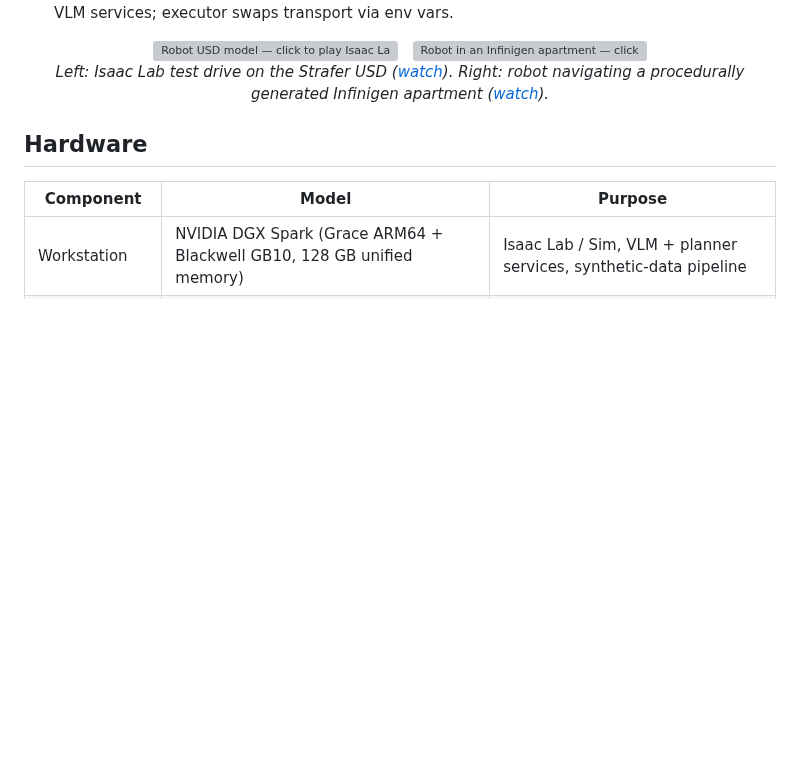
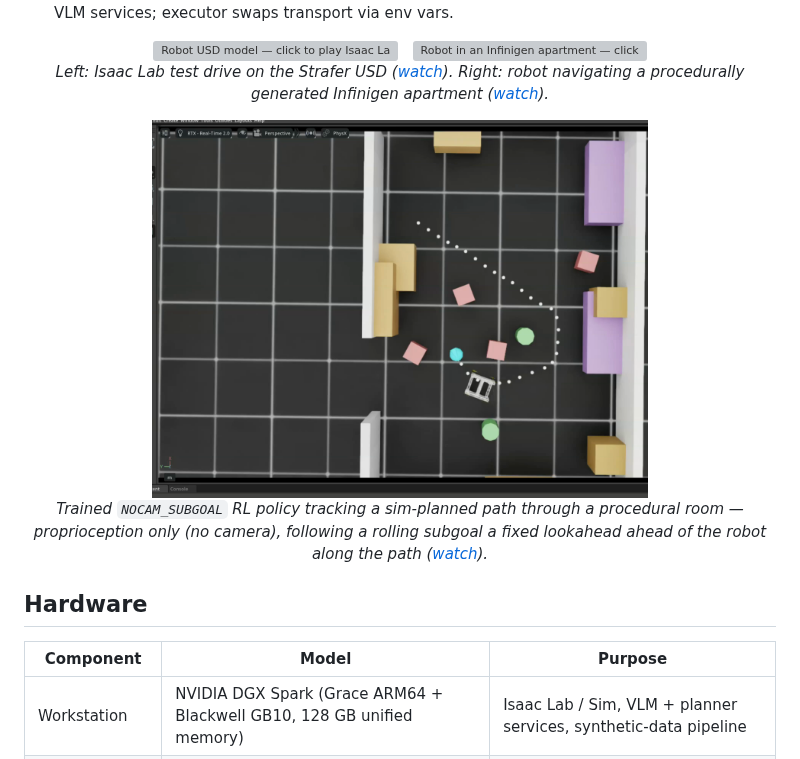
Before and after one commit to zachoines/Sim2RealLab, a Markdown page: Readme.md, the part around the change. Drawn GitHub-style; pictures changed too: docs/artifacts/NOCAM_GOAL_FOLLOW_thumbnail.png (added); blank space fills up the shorter version; grey boxes are pictures that could not be loaded.

Commit message:
docs(readme): hero video of the trained NOCAM_SUBGOAL path-following policy
Add the overnight training rollout (NOCAM_GOAL_FOLLOW.mp4, 5.5 MB) + a poster
thumbnail to the 'What ships today' showcase, matching the existing
clickable-thumbnail -> mp4 convention. mp4 force-added past the *.mp4 ignore,
as the other artifact videos already are.

```diff
--- a/Readme.md
+++ b/Readme.md
@@ -123,6 +123,14 @@ over LAN. HTTP goes over the same LAN (DGX `192.168.50.196`, Jetson
   </a>
   <br/>
   <em>Left: Isaac Lab test drive on the Strafer USD (<a href="docs/artifacts/strafer_isaac_lab_test_drive.mp4">watch</a>). Right: robot navigating a procedurally generated Infinigen apartment (<a href="docs/artifacts/strafer_infinitygen_scene.mp4">watch</a>).</em>
+</p>
+
+<p align="center">
+  <a href="docs/artifacts/NOCAM_GOAL_FOLLOW.mp4">
+    <img src="docs/artifacts/NOCAM_GOAL_FOLLOW_thumbnail.png" alt="Trained NOCAM_SUBGOAL policy following a planned path through a procedural room — click to play" width="66%"/>
+  </a>
+  <br/>
+  <em>Trained <code>NOCAM_SUBGOAL</code> RL policy tracking a sim-planned path through a procedural room — proprioception only (no camera), following a rolling subgoal a fixed lookahead ahead of the robot along the path (<a href="docs/artifacts/NOCAM_GOAL_FOLLOW.mp4">watch</a>).</em>
 </p>
 
 ## Hardware
```
Also changed, not shown: 1 other file.
